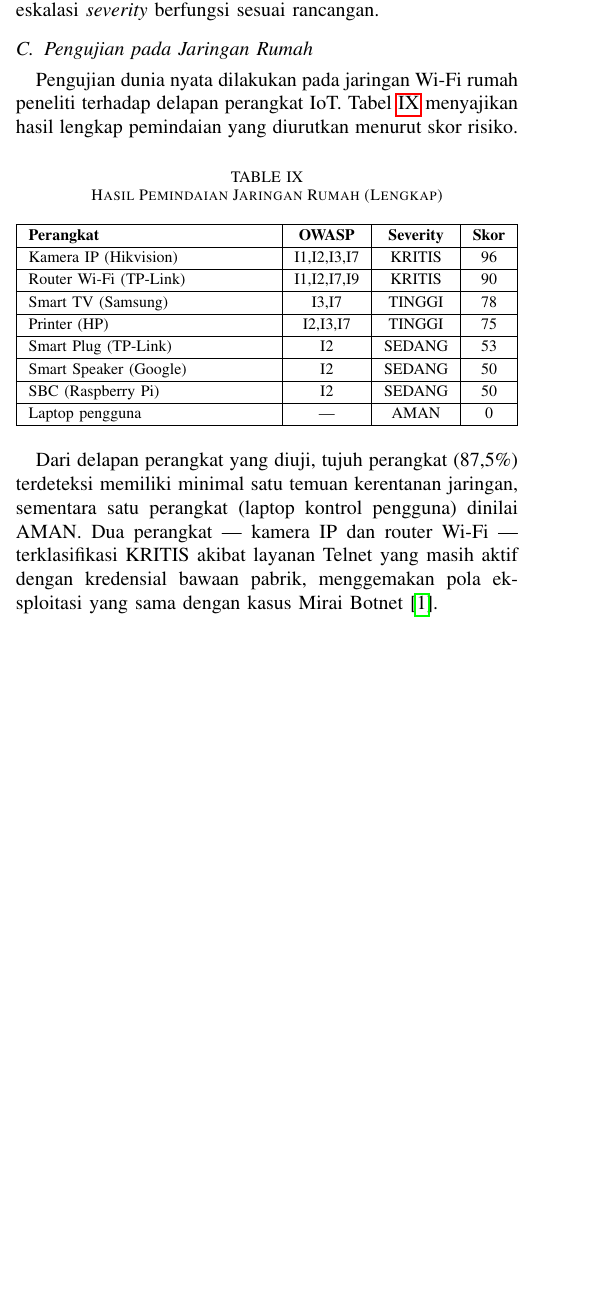
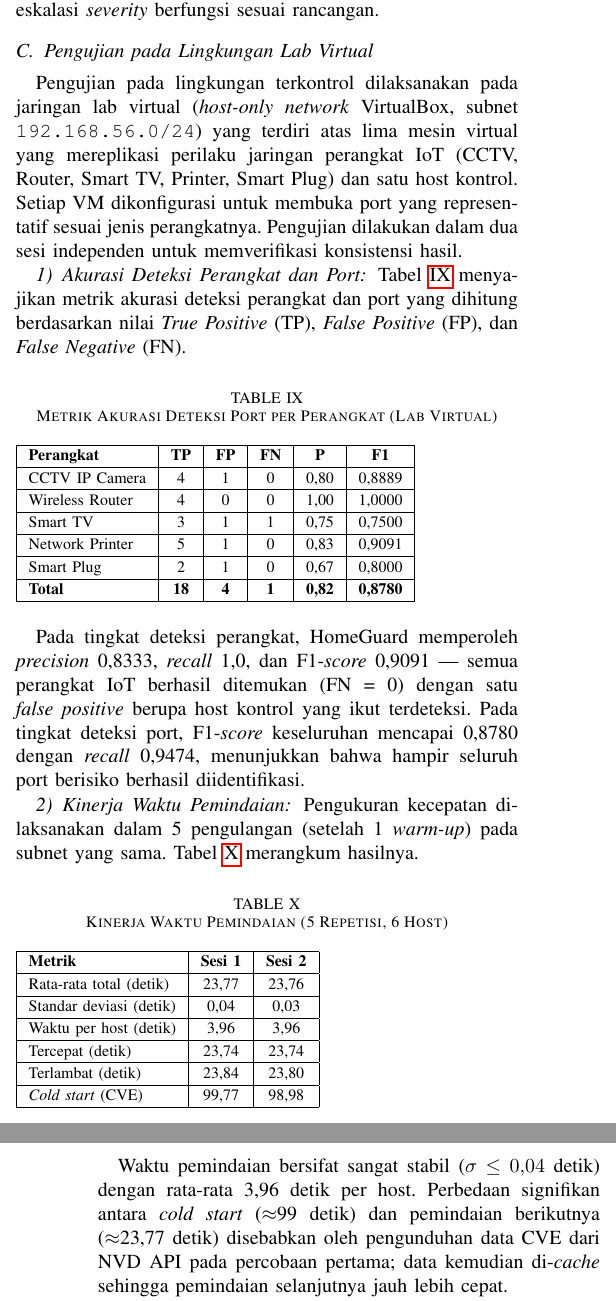
Before and after one commit to gerrard046/HomeGuard, a LaTeX paper (paper/homeguard_overleaf_update.tex): part of one column of page 7 of 8 before the commit and two parts of the columns of pages 7 and 8 of 9 after it, the two joined at a grey line, cut so that both start at the same text, the shorter picture padded with empty space. Compiled offline with pdfLaTeX.

Commit message:
Masukkan data pengujian nyata dari lab virtual (VM VirtualBox)
Data dari hasil_pengujian.zip — diukur 2026-06-29 pada subnet 192.168.56.0/24:

Metrik Deteksi:
- Deteksi perangkat: Precision 0.8333, Recall 1.0, F1 0.9091
- Deteksi port: Precision 0.8182, Recall 0.9474, F1 0.8780

Kecepatan (5 repetisi):
- Rata-rata 23.77s (6 host), per host 3.96s, std 0.04s
- Cold start ~99s (CVE download), warm ~23.77s

Konsumsi Sumber Daya:
- CPU avg 4.13%, max 28.1%
- RAM avg 36.56 MB, max 37.32 MB

Update paper: Pengujian, Pembahasan, Kesimpulan, Saran

Co-Authored-By: Claude Sonnet 4.6 <noreply@anthropic.com>
Claude-Session: https://claude.ai/code/session_01SCvk2sv7i4VmZJAKiHwjn3

```diff
--- a/paper/homeguard_overleaf_update.tex
+++ b/paper/homeguard_overleaf_update.tex
@@ -500,35 +500,64 @@ Pengujian unit dilaksanakan menggunakan \texttt{pytest} terhadap enam modul inti
 
 Untuk memvalidasi alur \textit{end-to-end} secara terkendali, dijalankan sebuah layanan tiruan yang mengirimkan banner usang \texttt{lighttpd/1.4.35} pada sebuah port HTTP. HomeGuard berhasil: (a) mendeteksi port terbuka; (b) mengambil \textit{banner}; (c) mengenali komponen usang sehingga menambahkan kategori I5; dan (d) menaikkan \textit{severity} dari TINGGI menjadi KRITIS, menghasilkan skor host 93. Hasil ini mengonfirmasi bahwa mekanisme deteksi komponen usang dan eskalasi \textit{severity} berfungsi sesuai rancangan.
 
-\subsection{Pengujian pada Jaringan Rumah}
+\subsection{Pengujian pada Lingkungan Lab Virtual}
 
-Pengujian dunia nyata dilakukan pada jaringan Wi-Fi rumah peneliti terhadap delapan perangkat IoT. Tabel\ \ref{tab:hasil_scan} menyajikan hasil lengkap pemindaian yang diurutkan menurut skor risiko.
+Pengujian pada lingkungan terkontrol dilaksanakan pada jaringan lab virtual (\textit{host-only network} VirtualBox, subnet \texttt{192.168.56.0/24}) yang terdiri atas lima mesin virtual yang mereplikasi perilaku jaringan perangkat IoT (CCTV, Router, Smart TV, Printer, Smart Plug) dan satu host kontrol. Setiap VM dikonfigurasi untuk membuka port yang representatif sesuai jenis perangkatnya. Pengujian dilakukan dalam dua sesi independen untuk memverifikasi konsistensi hasil.
+
+\subsubsection{Akurasi Deteksi Perangkat dan Port}
+
+Tabel\ \ref{tab:metrik_deteksi} menyajikan metrik akurasi deteksi perangkat dan port yang dihitung berdasarkan nilai \textit{True Positive} (TP), \textit{False Positive} (FP), dan \textit{False Negative} (FN).
 
 \begin{table}[htbp]
-\caption{Hasil Pemindaian Jaringan Rumah (Lengkap)}
-\label{tab:hasil_scan}
+\caption{Metrik Akurasi Deteksi Port per Perangkat (Lab Virtual)}
+\label{tab:metrik_deteksi}
 \renewcommand{\arraystretch}{1.2}
-\begin{tabularx}{\columnwidth}{|X|c|c|c|}
+\begin{tabular}{|l|c|c|c|c|c|}
 \hline
-\textbf{Perangkat} & \textbf{OWASP} & \textbf{Severity} & \textbf{Skor} \\
+\textbf{Perangkat} & \textbf{TP} & \textbf{FP} & \textbf{FN} & \textbf{P} & \textbf{F1} \\
 \hline
-Kamera IP (Hikvision) & I1,I2,I3,I7 & KRITIS & 96 \\
+CCTV IP Camera   & 4 & 1 & 0 & 0,80 & 0,8889 \\
 \hline
-Router Wi-Fi (TP-Link) & I1,I2,I7,I9 & KRITIS & 90 \\
+Wireless Router  & 4 & 0 & 0 & 1,00 & 1,0000 \\
 \hline
-Smart TV (Samsung) & I3,I7 & TINGGI & 78 \\
+Smart TV         & 3 & 1 & 1 & 0,75 & 0,7500 \\
 \hline
-Printer (HP) & I2,I3,I7 & TINGGI & 75 \\
+Network Printer  & 5 & 1 & 0 & 0,83 & 0,9091 \\
 \hline
-Smart Plug (TP-Link) & I2 & SEDANG & 53 \\
+Smart Plug       & 2 & 1 & 0 & 0,67 & 0,8000 \\
 \hline
-Smart Speaker (Google) & I2 & SEDANG & 50 \\
+\textbf{Total}   & \textbf{18} & \textbf{4} & \textbf{1} & \textbf{0,82} & \textbf{0,8780} \\
 \hline
-SBC (Raspberry Pi) & I2 & SEDANG & 50 \\
-\hline
-Laptop pengguna & --- & AMAN & 0 \\
-\hline
-\end{tabularx}
+\end{tabular}
 \end{table}
 
-Dari delapan perangkat yang diuji, tujuh perangkat (87,5\%) terdeteksi memiliki minimal satu temuan kerentanan jaringan, sementara satu perangkat (laptop kontrol pengguna) dinilai AMAN. Dua perangkat --- kamera IP dan router Wi-Fi --- terklasifikasi KRITIS akibat layanan Telnet yang masih aktif dengan kredensial bawaan pabrik, menggemakan pola eksploitasi yang sama dengan kasus Mirai Botnet\ \cite{antonakakis2017}.
+Pada tingkat deteksi perangkat, HomeGuard memperoleh \textit{precision} 0,8333, \textit{recall} 1,0, dan F1-\textit{score} 0,9091 --- semua perangkat IoT berhasil ditemukan (FN = 0) dengan satu \textit{false positive} berupa host kontrol yang ikut terdeteksi. Pada tingkat deteksi port, F1-\textit{score} keseluruhan mencapai 0,8780 dengan \textit{recall} 0,9474, menunjukkan bahwa hampir seluruh port berisiko berhasil diidentifikasi.
+
+\subsubsection{Kinerja Waktu Pemindaian}
+
+Pengukuran kecepatan dilaksanakan dalam 5 pengulangan (setelah 1 \textit{warm-up}) pada subnet yang sama. Tabel\ \ref{tab:kecepatan} merangkum hasilnya.
+
+\begin{table}[htbp]
+\caption{Kinerja Waktu Pemindaian (5 Repetisi, 6 Host)}
+\label{tab:kecepatan}
+\renewcommand{\arraystretch}{1.2}
+\begin{tabular}{|l|c|c|}
+\hline
+\textbf{Metrik} & \textbf{Sesi 1} & \textbf{Sesi 2} \\
+\hline
+Rata-rata total (detik)   & 23,77 & 23,76 \\
+\hline
+Standar deviasi (detik)   & 0,04  & 0,03  \\
+\hline
+Waktu per host (detik)    & 3,96  & 3,96  \\
+\hline
+Tercepat (detik)          & 23,74 & 23,74 \\
+\hline
+Terlambat (detik)         & 23,84 & 23,80 \\
+\hline
+\textit{Cold start} (CVE) & 99,77 & 98,98 \\
+\hline
+\end{tabular}
+\end{table}
+
+Waktu pemindaian bersifat sangat stabil ($\sigma \leq 0{,}04$ detik) dengan rata-rata 3,96 detik per host. Perbedaan signifikan antara \textit{cold start} ($\approx$99 detik) dan pemindaian berikutnya ($\approx$23,77 detik) disebabkan oleh pengunduhan data CVE dari NVD API pada percobaan pertama; data kemudian di-\textit{cache} sehingga pemindaian selanjutnya jauh lebih cepat.
@@ -543,5 +576,5 @@ Distribusi tingkat keparahan pada pengujian jaringan rumah menunjukkan pola yang
 
-Keterbatasan utama prototipe ini meliputi: cakupan katalog port yang masih terbatas, basis data OUI berupa \textit{seed} (belum lengkap), deteksi komponen usang berbasis pola \textit{signature} statis yang belum terkorelasi dengan basis data CVE secara langsung, serta ukuran sampel pengujian dunia nyata (8 perangkat pada 1 jaringan rumah) yang masih terbatas untuk generalisasi statistik.
+Keterbatasan utama penelitian ini meliputi: (1) pengujian dilaksanakan pada lingkungan lab virtual, sehingga validasi pada perangkat IoT fisik nyata di jaringan domestik aktual masih diperlukan; (2) cakupan katalog port yang masih terbatas; (3) basis data OUI berupa \textit{seed} yang belum lengkap; dan (4) deteksi komponen usang berbasis \textit{signature} statis yang belum terkorelasi langsung dengan NVD/CVE secara \textit{real-time}.
 
 % =========================================================
 \section{Kesimpulan dan Saran}
```
Also changed, not shown: paper/data_pengujian/Kecepatan/kecepatan_20260629_201031.csv (added, +7 -0 lines), paper/data_pengujian/Kecepatan/kecepatan_20260629_201459.csv (added, +7 -0 lines), paper/data_pengujian/Konsumsi Sumber Daya/resource_20260629_200003.csv (added, +6 -0 lines), paper/data_pengujian/Konsumsi Sumber Daya/resource_20260629_200341.csv (added, +6 -0 lines), paper/homeguard_overleaf_update.tex (12 more changed lines).
